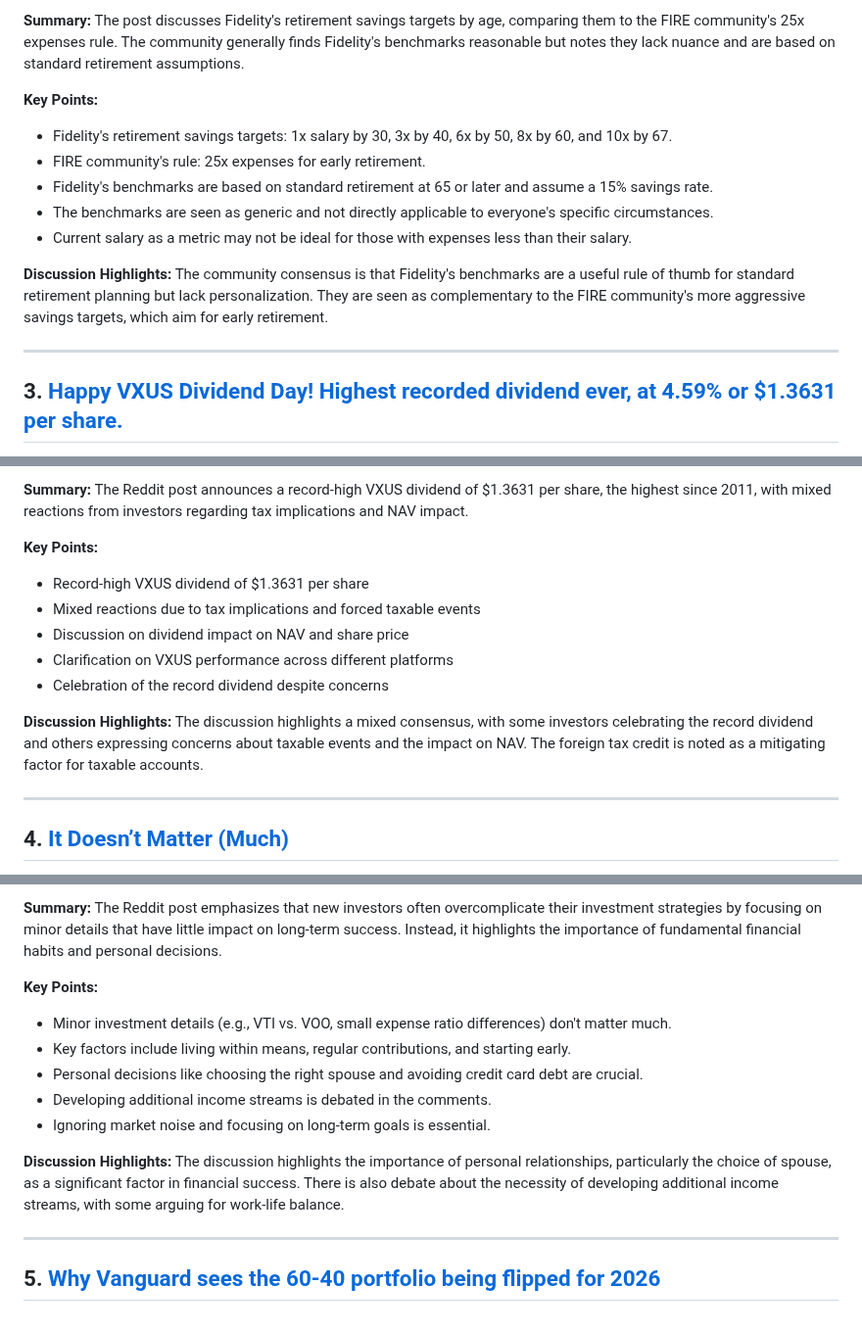
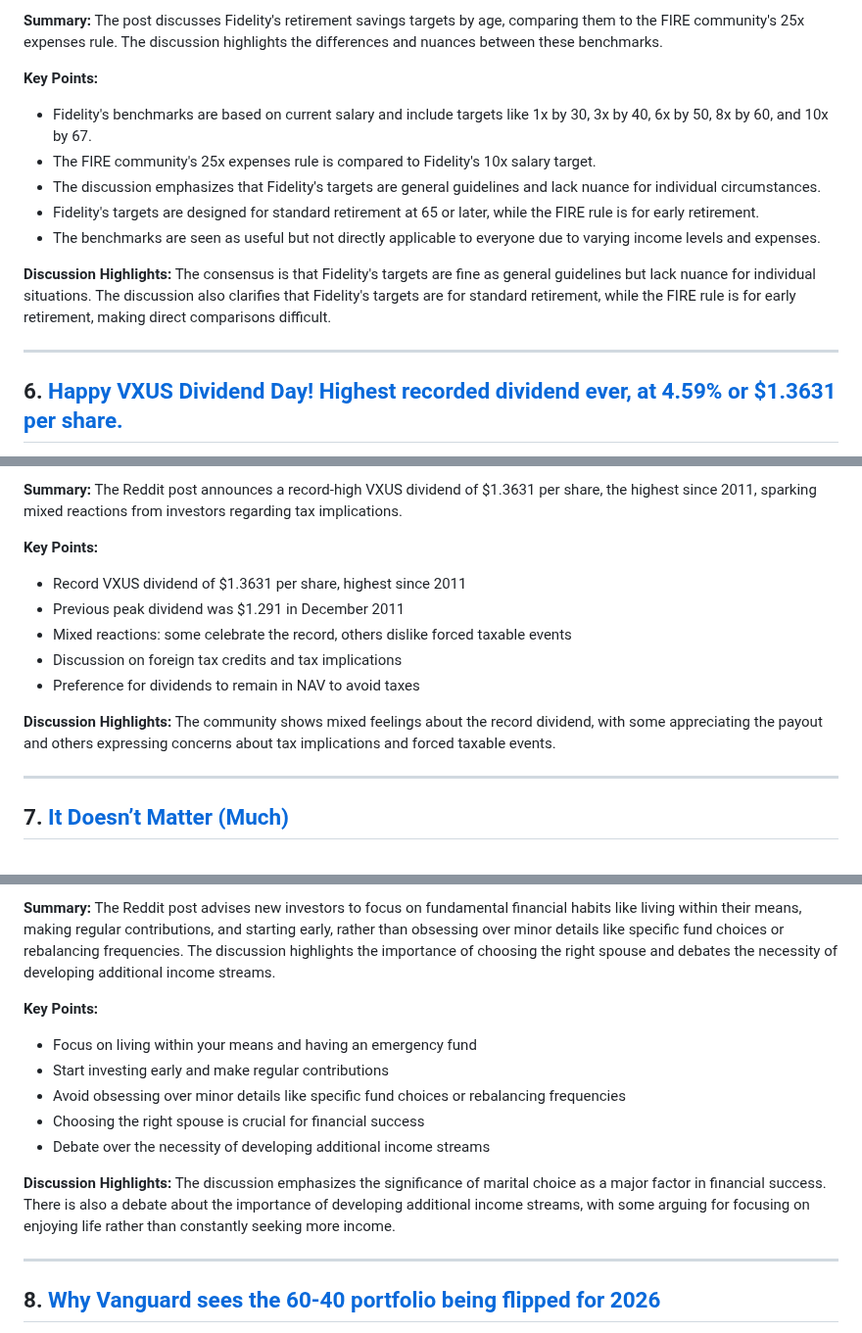
Before and after one commit to PXMYH/reddit-digest, a Markdown page: digest/Bogleheads-week.md, 3 parts joined by grey strips. Shown at 98% size. GitHub-like rendering.

```diff
--- a/digest/Bogleheads-week.md
+++ b/digest/Bogleheads-week.md
@@ -29,16 +71,16 @@
 
-**Summary:** The post discusses Fidelity's retirement savings targets by age, comparing them to the FIRE community's 25x expenses rule. The community generally finds Fidelity's benchmarks reasonable but notes they lack nuance and are based on standard retirement assumptions.
+**Summary:** The post discusses Fidelity's retirement savings targets by age, comparing them to the FIRE community's 25x expenses rule. The discussion highlights the differences and nuances between these benchmarks.
 
 **Key Points:**
-- Fidelity's retirement savings targets: 1x salary by 30, 3x by 40, 6x by 50, 8x by 60, and 10x by 67.
-- FIRE community's rule: 25x expenses for early retirement.
-- Fidelity's benchmarks are based on standard retirement at 65 or later and assume a 15% savings rate.
-- The benchmarks are seen as generic and not directly applicable to everyone's specific circumstances.
-- Current salary as a metric may not be ideal for those with expenses less than their salary.
+- Fidelity's benchmarks are based on current salary and include targets like 1x by 30, 3x by 40, 6x by 50, 8x by 60, and 10x by 67.
+- The FIRE community's 25x expenses rule is compared to Fidelity's 10x salary target.
+- The discussion emphasizes that Fidelity's targets are general guidelines and lack nuance for individual circumstances.
+- Fidelity's targets are designed for standard retirement at 65 or later, while the FIRE rule is for early retirement.
+- The benchmarks are seen as useful but not directly applicable to everyone due to varying income levels and expenses.
 
-**Discussion Highlights:** The community consensus is that Fidelity's benchmarks are a useful rule of thumb for standard retirement planning but lack personalization. They are seen as complementary to the FIRE community's more aggressive savings targets, which aim for early retirement.
+**Discussion Highlights:** The consensus is that Fidelity's targets are fine as general guidelines but lack nuance for individual situations. The discussion also clarifies that Fidelity's targets are for standard retirement, while the FIRE rule is for early retirement, making direct comparisons difficult.
 
 ---
 
-## 3. [Happy VXUS Dividend Day! Highest recorded dividend ever, at 4.59% or $1.3631 per share.](https://reddit.com/r/Bogleheads/comments/1pqmunr/happy_vxus_dividend_day_highest_recorded_dividend/)
+## 6. [Happy VXUS Dividend Day! Highest recorded dividend ever, at 4.59% or $1.3631 per share.](https://reddit.com/r/Bogleheads/comments/1pqmunr/happy_vxus_dividend_day_highest_recorded_dividend/)
 
@@ -46,16 +88,16 @@
 
-**Summary:** The Reddit post announces a record-high VXUS dividend of $1.3631 per share, the highest since 2011, with mixed reactions from investors regarding tax implications and NAV impact.
+**Summary:** The Reddit post announces a record-high VXUS dividend of $1.3631 per share, the highest since 2011, sparking mixed reactions from investors regarding tax implications.
 
 **Key Points:**
-- Record-high VXUS dividend of $1.3631 per share
-- Mixed reactions due to tax implications and forced taxable events
-- Discussion on dividend impact on NAV and share price
-- Clarification on VXUS performance across different platforms
-- Celebration of the record dividend despite concerns
+- Record VXUS dividend of $1.3631 per share, highest since 2011
+- Previous peak dividend was $1.291 in December 2011
+- Mixed reactions: some celebrate the record, others dislike forced taxable events
+- Discussion on foreign tax credits and tax implications
+- Preference for dividends to remain in NAV to avoid taxes
 
-**Discussion Highlights:** The discussion highlights a mixed consensus, with some investors celebrating the record dividend and others expressing concerns about taxable events and the impact on NAV. The foreign tax credit is noted as a mitigating factor for taxable accounts.
+**Discussion Highlights:** The community shows mixed feelings about the record dividend, with some appreciating the payout and others expressing concerns about tax implications and forced taxable events.
 
 ---
 
-## 4. [It Doesn’t Matter (Much)](https://reddit.com/r/Bogleheads/comments/1pqm81q/it_doesnt_matter_much/)
+## 7. [It Doesn’t Matter (Much)](https://reddit.com/r/Bogleheads/comments/1pqm81q/it_doesnt_matter_much/)
 
@@ -63,16 +105,16 @@
 
-**Summary:** The Reddit post emphasizes that new investors often overcomplicate their investment strategies by focusing on minor details that have little impact on long-term success. Instead, it highlights the importance of fundamental financial habits and personal decisions.
+**Summary:** The Reddit post advises new investors to focus on fundamental financial habits like living within their means, making regular contributions, and starting early, rather than obsessing over minor details like specific fund choices or rebalancing frequencies. The discussion highlights the importance of choosing the right spouse and debates the necessity of developing additional income streams.
 
 **Key Points:**
-- Minor investment details (e.g., VTI vs. VOO, small expense ratio differences) don't matter much.
-- Key factors include living within means, regular contributions, and starting early.
-- Personal decisions like choosing the right spouse and avoiding credit card debt are crucial.
-- Developing additional income streams is debated in the comments.
-- Ignoring market noise and focusing on long-term goals is essential.
+- Focus on living within your means and having an emergency fund
+- Start investing early and make regular contributions
+- Avoid obsessing over minor details like specific fund choices or rebalancing frequencies
+- Choosing the right spouse is crucial for financial success
+- Debate over the necessity of developing additional income streams
 
-**Discussion Highlights:** The discussion highlights the importance of personal relationships, particularly the choice of spouse, as a significant factor in financial success. There is also debate about the necessity of developing additional income streams, with some arguing for work-life balance.
+**Discussion Highlights:** The discussion emphasizes the significance of marital choice as a major factor in financial success. There is also a debate about the importance of developing additional income streams, with some arguing for focusing on enjoying life rather than constantly seeking more income.
 
 ---
 
-## 5. [Why Vanguard sees the 60-40 portfolio being flipped for 2026](https://reddit.com/r/Bogleheads/comments/1pq0k1y/why_vanguard_sees_the_6040_portfolio_being/)
+## 8. [Why Vanguard sees the 60-40 portfolio being flipped for 2026](https://reddit.com/r/Bogleheads/comments/1pq0k1y/why_vanguard_sees_the_6040_portfolio_being/)
 
```
Also changed, not shown: other parts of digest/Bogleheads-week.md (+85 -41 lines).
